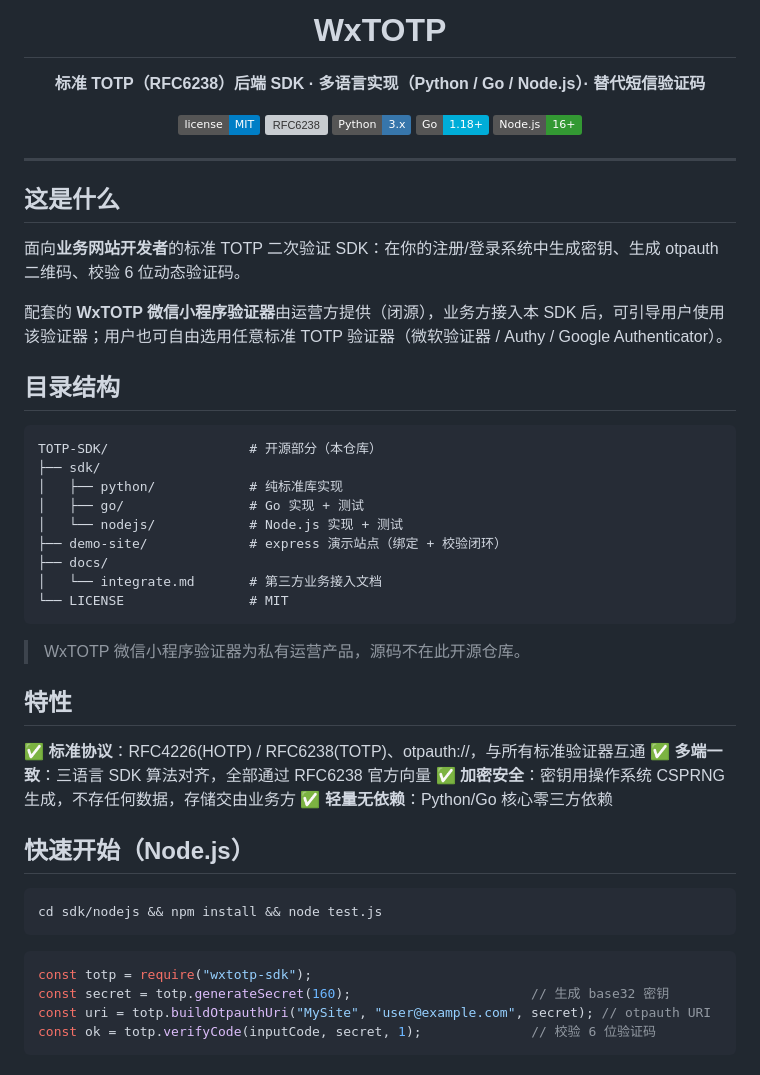
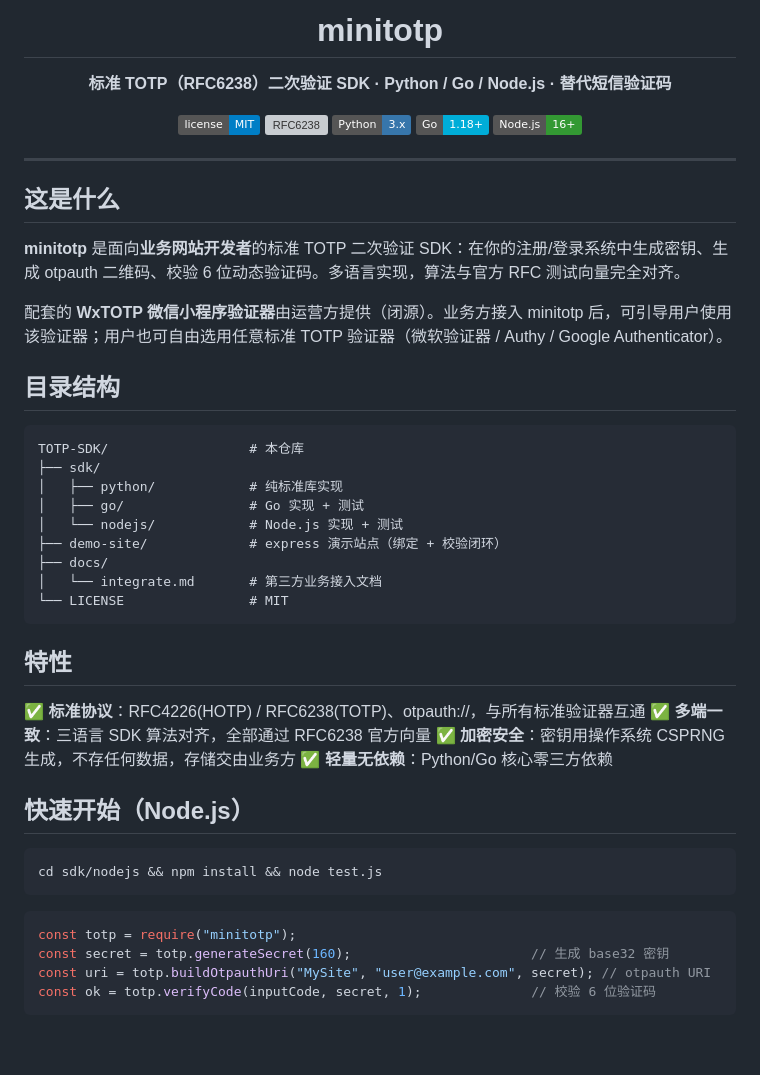
Before and after one commit to Andy8-jing/minitotp, a Markdown page: README.md, the part around the change. Rendered like a GitHub page; badges without logos; blank space fills up the shorter version; grey boxes are pictures that could not be loaded.

Commit message:
docs: 品牌名改为 minitotp，突出 SDK 首页
- 根 README 主打 minitotp 品牌，WxTOTP 保留为配套验证器名
- TOTP-SDK/README 与接入文档标题统一为 minitotp
- 示例引用保持与真实代码一致

````diff
--- a/README.md
+++ b/README.md
@@ -1,8 +1,8 @@
 <div align="center">
 
-# WxTOTP
+# minitotp
 
-**标准 TOTP（RFC6238）后端 SDK · 多语言实现（Python / Go / Node.js）· 替代短信验证码**
+**标准 TOTP（RFC6238）二次验证 SDK · Python / Go / Node.js · 替代短信验证码**
 
 [![License: MIT](https://img.shields.io/badge/license-MIT-blue.svg)](./LICENSE)
 [![RFC6238](https://img.shields.io/badge/标准-RFC6238%2F4226-orange.svg)](https://datatracker.ietf.org/doc/html/rfc6238)
@@ -16,14 +16,14 @@
 
 ## 这是什么
 
-面向**业务网站开发者**的标准 TOTP 二次验证 SDK：在你的注册/登录系统中生成密钥、生成 otpauth 二维码、校验 6 位动态验证码。
+**minitotp** 是面向**业务网站开发者**的标准 TOTP 二次验证 SDK：在你的注册/登录系统中生成密钥、生成 otpauth 二维码、校验 6 位动态验证码。多语言实现，算法与官方 RFC 测试向量完全对齐。
 
-配套的 **WxTOTP 微信小程序验证器**由运营方提供（闭源），业务方接入本 SDK 后，可引导用户使用该验证器；用户也可自由选用任意标准 TOTP 验证器（微软验证器 / Authy / Google Authenticator）。
+配套的 **WxTOTP 微信小程序验证器**由运营方提供（闭源）。业务方接入 minitotp 后，可引导用户使用该验证器；用户也可自由选用任意标准 TOTP 验证器（微软验证器 / Authy / Google Authenticator）。
 
 ## 目录结构
 
 ```
-TOTP-SDK/                  # 开源部分（本仓库）
+TOTP-SDK/                  # 本仓库
 ├── sdk/
 │   ├── python/            # 纯标准库实现
 │   ├── go/                # Go 实现 + 测试
@@ -33,8 +33,6 @@ TOTP-SDK/                  # 开源部分（本仓库）
 │   └── integrate.md       # 第三方业务接入文档
 └── LICENSE                # MIT
 ```
-
-> WxTOTP 微信小程序验证器为私有运营产品，源码不在此开源仓库。
 
 ## 特性
 
@@ -50,7 +48,7 @@ cd sdk/nodejs && npm install && node test.js
 ```
 
 ```js
-const totp = require("wxtotp-sdk");
+const totp = require("minitotp");
 const secret = totp.generateSecret(160);                       // 生成 base32 密钥
 const uri = totp.buildOtpauthUri("MySite", "user@example.com", secret); // otpauth URI
 const ok = totp.verifyCode(inputCode, secret, 1);              // 校验 6 位验证码
````
Also changed, not shown: TOTP-SDK/README.md (+3 -3 lines), TOTP-SDK/docs/integrate.md (+3 -3 lines).
